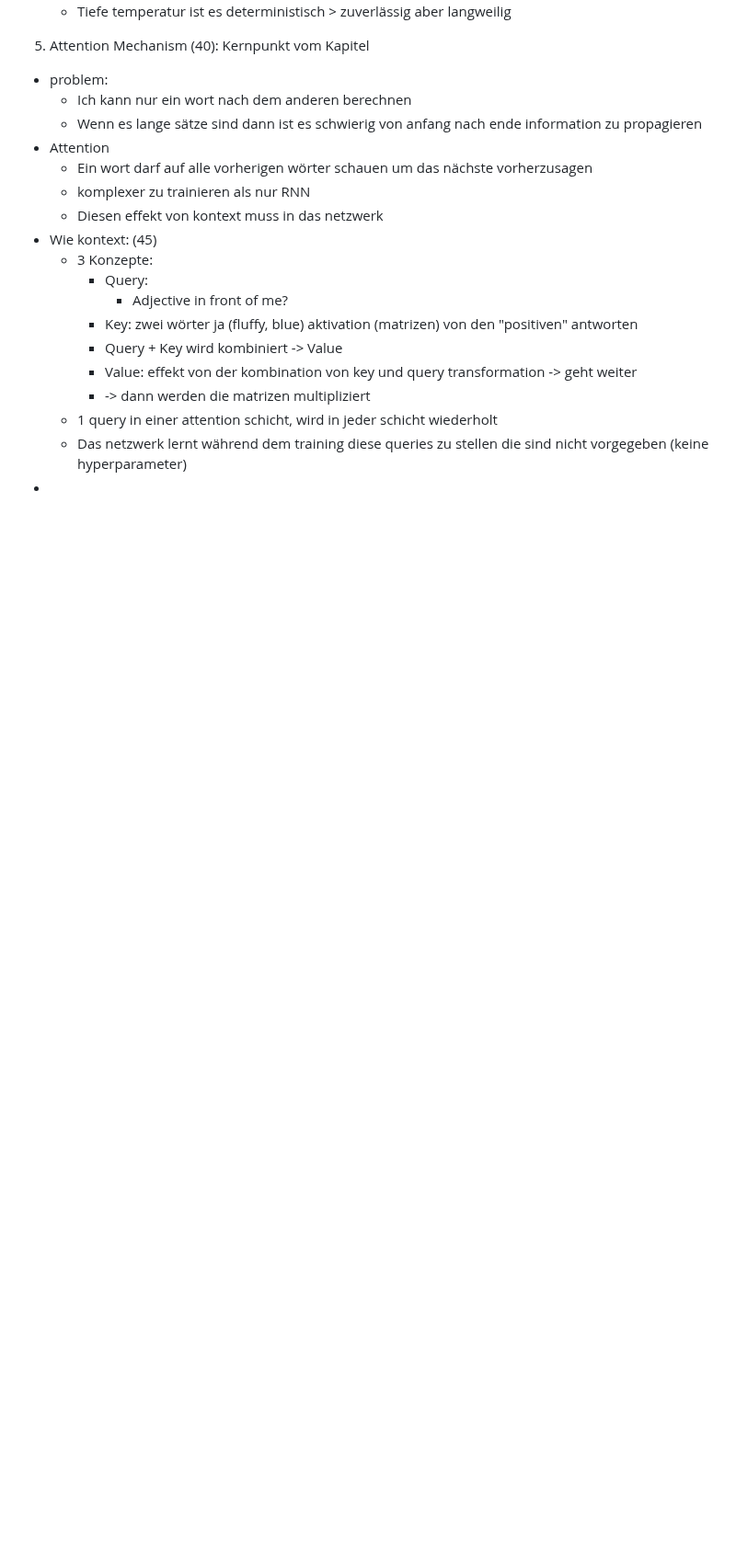
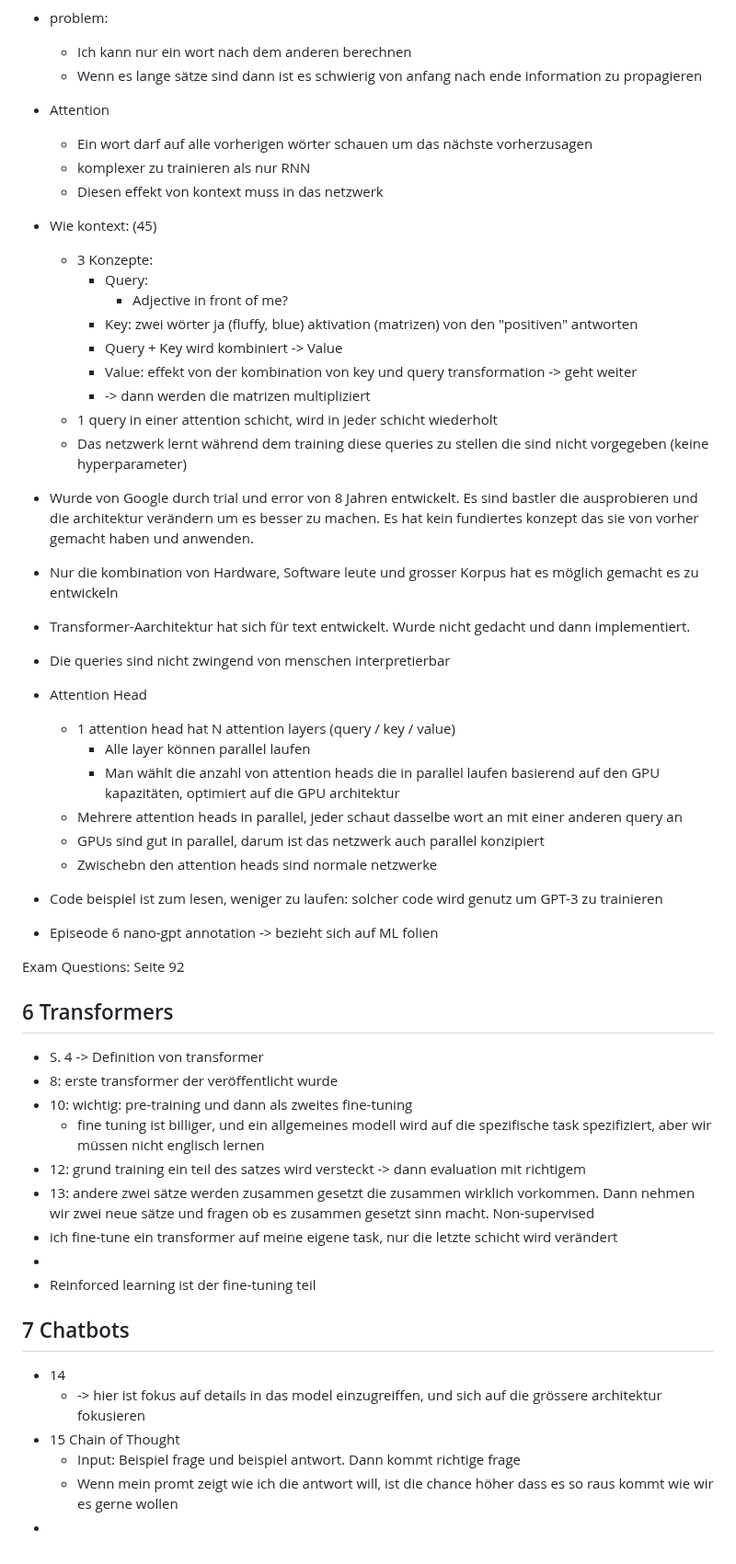
Before and after one commit to Nora-Olivia-Ammann/cas_data_science, a Markdown page: 0_Notes/12_NLP.md, the part around one of its changes. Shown at 92% size. Rendered like a GitHub page; blank space fills up the shorter version.

```diff
--- a/0_Notes/12_NLP.md
+++ b/0_Notes/12_NLP.md
@@ -259,4 +261,43 @@ With Embedding (vektor) schicht vor Neural Network: dense floats -> besser für
     - -> dann werden die matrizen multipliziert
   - 1 query in einer attention schicht, wird in jeder schicht wiederholt
   - Das netzwerk lernt während dem training diese queries zu stellen die sind nicht vorgegeben (keine hyperparameter)
+- Wurde von Google durch trial und error von 8 Jahren entwickelt. Es sind bastler die ausprobieren und die architektur verändern um es besser zu machen. Es hat kein fundiertes konzept das sie von vorher gemacht haben und anwenden.
+- Nur die kombination von Hardware, Software leute und grosser Korpus hat es möglich gemacht es zu entwickeln
+- Transformer-Aarchitektur hat sich für text entwickelt. Wurde nicht gedacht und dann implementiert.
+- Die queries sind nicht zwingend von menschen interpretierbar
+
+- Attention Head
+  - 1 attention head hat N attention layers (query / key / value)
+    - Alle layer können parallel laufen
+    - Man wählt die anzahl von attention heads die in parallel laufen basierend auf den GPU kapazitäten, optimiert auf die GPU architektur
+  - Mehrere attention heads in parallel, jeder schaut dasselbe wort an mit einer anderen query an
+  - GPUs sind gut in parallel, darum ist das netzwerk auch parallel konzipiert
+  - Zwischebn den attention heads sind normale netzwerke
+- Code beispiel ist zum lesen, weniger zu laufen: solcher code wird genutz um GPT-3 zu trainieren
+
+- Episeode 6 nano-gpt annotation -> bezieht sich auf ML folien
+
+
+Exam Questions: Seite 92
+
+## 6 Transformers
+
+- S. 4 -> Definition von transformer
+- 8: erste transformer der veröffentlicht wurde
+- 10: wichtig: pre-training und dann als zweites fine-tuning
+  - fine tuning ist billiger, und ein allgemeines modell wird auf die spezifische task spezifiziert, aber wir müssen nicht englisch lernen
+- 12: grund training ein teil des satzes wird versteckt -> dann evaluation mit richtigem
+- 13: andere zwei sätze werden zusammen gesetzt die zusammen wirklich vorkommen. Dann nehmen wir zwei neue sätze und fragen ob es zusammen gesetzt sinn macht. Non-supervised
+- ich fine-tune ein transformer auf meine eigene task, nur die letzte schicht wird verändert
 -
+- Reinforced learning ist der fine-tuning teil
+
+
+## 7 Chatbots
+
+- 14
+  - -> hier ist fokus auf details in das model einzugreiffen, und sich auf die grössere architektur fokusieren
+- 15 Chain of Thought
+  - Input: Beispiel frage und beispiel antwort. Dann kommt richtige frage
+  - Wenn mein promt zeigt wie ich die antwort will, ist die chance höher dass es so raus kommt wie wir es gerne wollen
+-
```
Also changed, not shown: other parts of 0_Notes/12_NLP.md (+2 -0 lines).
